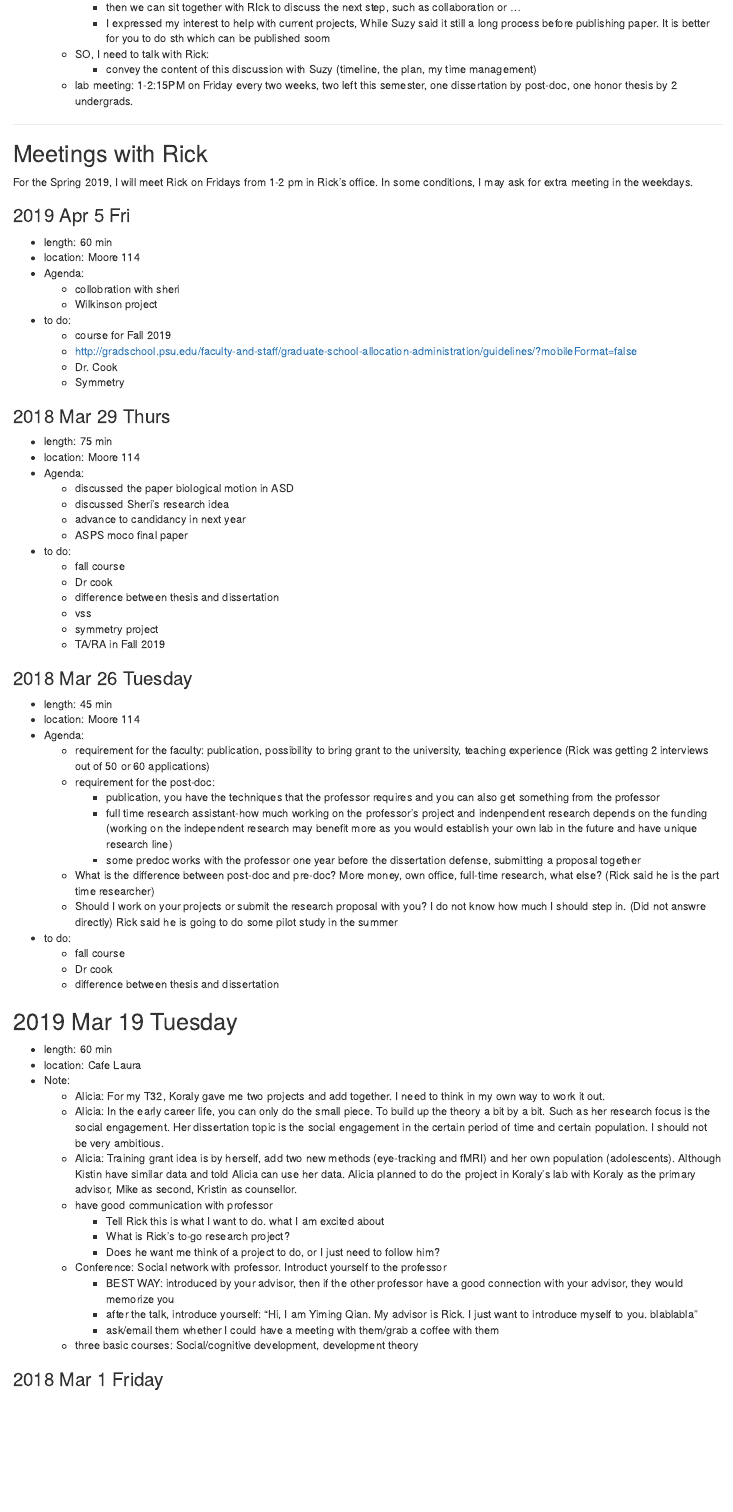
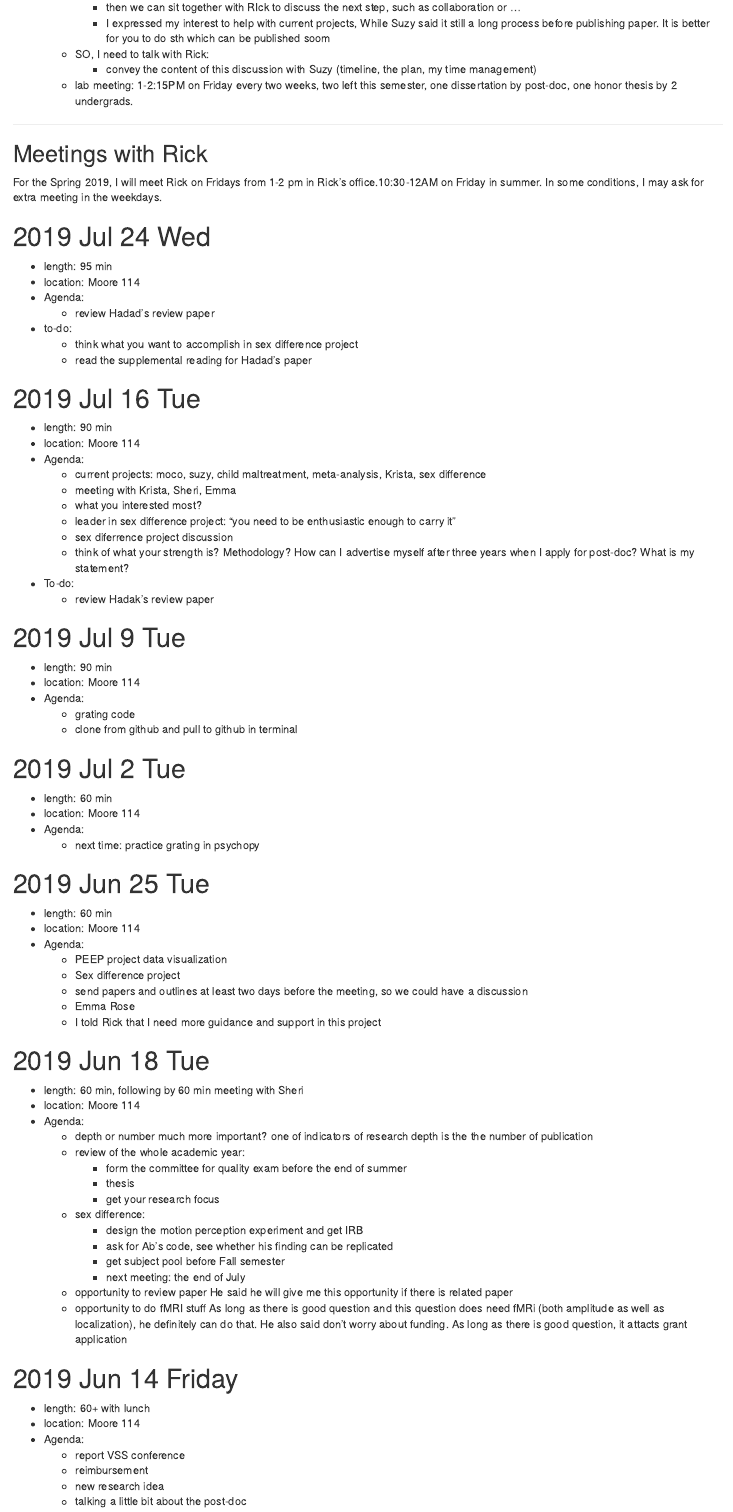
Before and after one commit to Qian-Yiming/Yiming-Profile, an R Markdown document (mentor_meeting.Rmd): the page in a window 1100 px wide, from 1650 px down. Rendered offline with R 4.5, knitr and Pandoc, with nearby package versions.

Commit message:
update the weekly meeting with Rick in Jul 23

```diff
--- a/mentor_meeting.Rmd
+++ b/mentor_meeting.Rmd
@@ -88,5 +88,78 @@ For the Fall 2018 Semester, I met with Suzy at 1PM at her office on Nov 20, 2018
 ***
 ## Meetings with Rick
 
-For the Spring 2019, I will meet Rick on Fridays from 1-2 pm in Rick's office.
+For the Spring 2019, I will meet Rick on Fridays from 1-2 pm in Rick's office.10:30-12AM on Friday in summer.
 In some conditions, I may ask for extra meeting in the weekdays.
+
+# 2019 Jul 24 Wed
+- length: 95 min
+- location: Moore 114
+- Agenda:
+     - review Hadad's review paper
+- to-do:
+     - think what you want to accomplish in sex difference project
+     - read the supplemental reading for Hadad's paper
+
+# 2019 Jul 16 Tue
+- length: 90 min
+- location: Moore 114
+- Agenda:
+     - current projects: moco, suzy, child maltreatment, meta-analysis, Krista, sex difference
+     - meeting with Krista, Sheri, Emma
+     - what you interested most?
+     - leader in sex difference project: "you need to be enthusiastic enough to carry it"
+     - sex diferrence project discussion
+     - think of what your strength is? Methodology? How can I advertise myself after three years when I apply for post-doc? What is my statement?
+- To-do:
+     - review Hadak's review paper
+
+# 2019 Jul 9 Tue
+- length: 90 min
+- location: Moore 114
+- Agenda:
+     - grating code
+     - clone from github and pull to github in terminal
+
+# 2019 Jul 2 Tue
+- length: 60 min
+- location: Moore 114
+- Agenda:
+     - next time: practice grating in psychopy
+
+# 2019 Jun 25 Tue
+- length: 60 min
+- location: Moore 114
+- Agenda:
+     - PEEP project data visualization
+     - Sex difference project
+     - send papers and outlines at least two days before the meeting, so we could have a discussion
+     - Emma Rose
+     - I told Rick that I need more guidance and support in this project
+
+# 2019 Jun 18 Tue
+- length: 60 min, following by 60 min meeting with Sheri
+- location: Moore 114
+- Agenda:
+     - depth or number much more important? one of indicators of research depth is the the number of publication
+     - review of the whole academic year:
+        - form the committee for quality exam before the end of summer
+        - thesis
+        - get your research focus
+     - sex difference:
+        - design the motion perception experiment and get IRB
+        - ask for Ab's code, see whether his finding can be replicated
+        - get subject pool before Fall semester
+        - next meeting: the end of July
+    - opportunity to review paper
+     He said he will give me this opportunity if there is related paper
+    - opportunity to do fMRI stuff
+     As long as there is good question and this question does need fMRi (both amplitude as well as localization), he definitely can do that. He also said don't worry about funding. As long as there is good question, it attacts grant application
+
+# 2019 Jun 14 Friday
+- length: 60+ with lunch
+- location: Moore 114
+- Agenda:
+    - report VSS conference
+    - reimbursement
+    - new research idea
+    - talking a little bit about the post-doc
@@ -100,7 +211,7 @@ In some conditions, I may ask for extra meeting in the weekdays.
 - to do:
     - course for Fall 2019
     - http://gradschool.psu.edu/faculty-and-staff/graduate-school-allocation-administration/guidelines/?mobileFormat=false
-    - Dr. Cook
+    - Dr. Cook (yes)
     - Symmetry
 
 ### 2018 Mar 29 Thurs
```
Also changed, not shown: mentor_meeting.Rmd (38 more changed lines).
